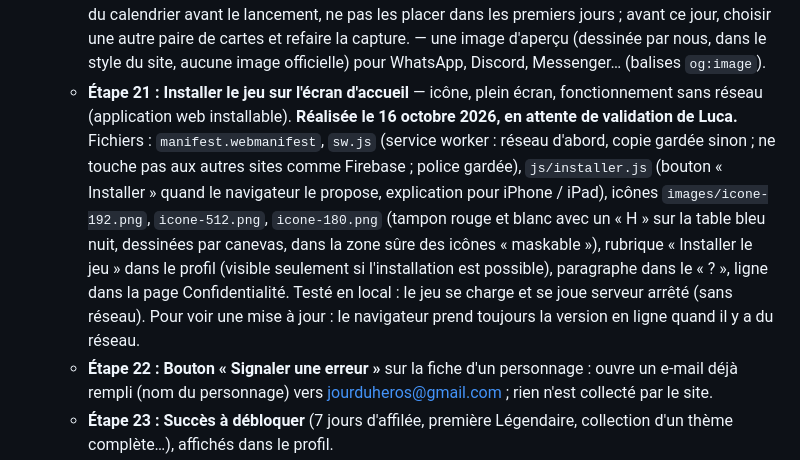
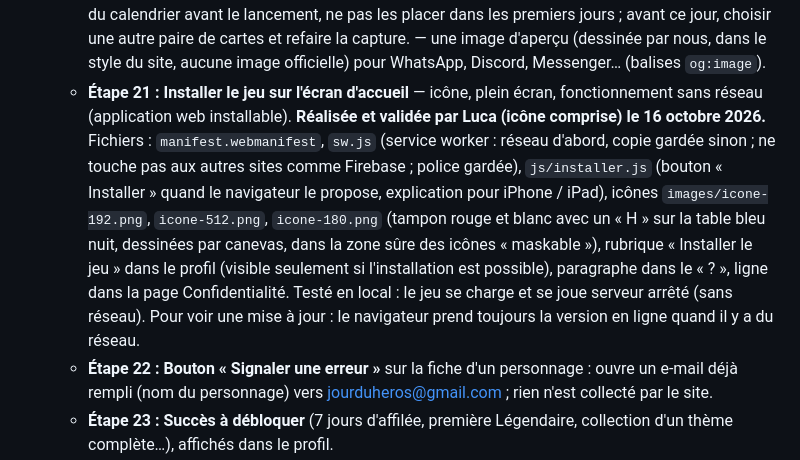
Before and after one commit to LuckyLe10E/heros-du-jour, a Markdown page: BRIEF.md, the part around the change. Drawn GitHub-style.

Commit message:
Étape 21 validée : application installable (notes du brief)
Co-Authored-By: Claude Sonnet 5.5 <noreply@anthropic.com>

```diff
--- a/BRIEF.md
+++ b/BRIEF.md
@@ -344,7 +344,7 @@ Même méthode qu'avant : une étape à la fois, test précis, validation de Luc
 - **📌 Règle permanente (Luca, 16 octobre 2026) : toute nouvelle fonctionnalité visible par le joueur doit être expliquée dans la fenêtre « ? » (règles) au moment de sa mise en ligne.** (Déjà expliqués : essai offert, thème, parties bonus et entraînement, partage du résultat. À ajouter avec leurs étapes : partage de carte et règle « personnage du jour partageable le lendemain », modes Facile/Expert, rejouer les jours passés, succès, installation sur l'écran d'accueil.)
 - **📋 Prochaines étapes décidées par Luca (16 octobre 2026), une à la fois, dans cet ordre** :
   - **Étape 20 : Aperçu du lien partagé** (réalisée et validée par Luca le 16 octobre 2026 ; image `images/apercu.jpg` 1200×630 fabriquée depuis `maquettes/apercu.html` en capturant la page à 600×315 en double densité ; balises dans `index.html`). **Règle voulue par Luca : l'image d'aperçu montre de VRAIES cartes du jeu** (elles sont fabriquées par le vrai code `js/carte.js`, avec les vraies données). **Quand les images des personnages seront ajoutées au site, refaire la capture** pour que l'aperçu reste cohérent : ouvrir `maquettes/apercu.html` à 600×315 (mode clair), capturer, remplacer `images/apercu.jpg`, vérifier que la taille reste sous 300 Ko ; penser aussi à y mettre les crédits si besoin. **Risque de spoil et décision de Luca : les personnages montrés dans l'aperçu RESTENT dans le calendrier** (pas de « personnages vitrine » exclus). Garde-fous : la liste `window.PERSONNAGES_APERCU` (dans `data/constantes.js`, actuellement Gandalf et Yoda) alimente `maquettes/apercu.html` ; la page `verification.html` (onglet calendrier) marque les jours où l'un d'eux est le personnage du jour (« changer l'image avant ce jour ») ; lors du mélange du calendrier avant le lancement, ne pas les placer dans les premiers jours ; avant ce jour, choisir une autre paire de cartes et refaire la capture. — une image d'aperçu (dessinée par nous, dans le style du site, aucune image officielle) pour WhatsApp, Discord, Messenger… (balises `og:image`).
-  - **Étape 21 : Installer le jeu sur l'écran d'accueil** — icône, plein écran, fonctionnement sans réseau (application web installable). **Réalisée le 16 octobre 2026, en attente de validation de Luca.** Fichiers : `manifest.webmanifest`, `sw.js` (service worker : réseau d'abord, copie gardée sinon ; ne touche pas aux autres sites comme Firebase ; police gardée), `js/installer.js` (bouton « Installer » quand le navigateur le propose, explication pour iPhone / iPad), icônes `images/icone-192.png`, `icone-512.png`, `icone-180.png` (tampon rouge et blanc avec un « H » sur la table bleu nuit, dessinées par canevas, dans la zone sûre des icônes « maskable »), rubrique « Installer le jeu » dans le profil (visible seulement si l'installation est possible), paragraphe dans le « ? », ligne dans la page Confidentialité. Testé en local : le jeu se charge et se joue serveur arrêté (sans réseau). Pour voir une mise à jour : le navigateur prend toujours la version en ligne quand il y a du réseau.
+  - **Étape 21 : Installer le jeu sur l'écran d'accueil** — icône, plein écran, fonctionnement sans réseau (application web installable). **Réalisée et validée par Luca (icône comprise) le 16 octobre 2026.** Fichiers : `manifest.webmanifest`, `sw.js` (service worker : réseau d'abord, copie gardée sinon ; ne touche pas aux autres sites comme Firebase ; police gardée), `js/installer.js` (bouton « Installer » quand le navigateur le propose, explication pour iPhone / iPad), icônes `images/icone-192.png`, `icone-512.png`, `icone-180.png` (tampon rouge et blanc avec un « H » sur la table bleu nuit, dessinées par canevas, dans la zone sûre des icônes « maskable »), rubrique « Installer le jeu » dans le profil (visible seulement si l'installation est possible), paragraphe dans le « ? », ligne dans la page Confidentialité. Testé en local : le jeu se charge et se joue serveur arrêté (sans réseau). Pour voir une mise à jour : le navigateur prend toujours la version en ligne quand il y a du réseau.
   - **Étape 22 : Bouton « Signaler une erreur »** sur la fiche d'un personnage : ouvre un e-mail déjà rempli (nom du personnage) vers jourduheros@gmail.com ; rien n'est collecté par le site.
   - **Étape 23 : Succès à débloquer** (7 jours d'affilée, première Légendaire, collection d'un thème complète…), affichés dans le profil.
   - **Étape 24 : Partager une carte en image** (image fabriquée par le site à partir de la carte gagnée, sans service extérieur). **Règle décidée par Luca (anti-spoil) : la carte du personnage du jour ne peut être partagée qu'à partir du lendemain** (avant minuit, le bouton dit « Partage disponible demain », quelle que soit la façon dont le joueur a obtenu cette carte, car son nom révélerait la réponse) ; toutes les autres cartes (parties bonus, anciennes cartes) peuvent être partagées tout de suite.
```
